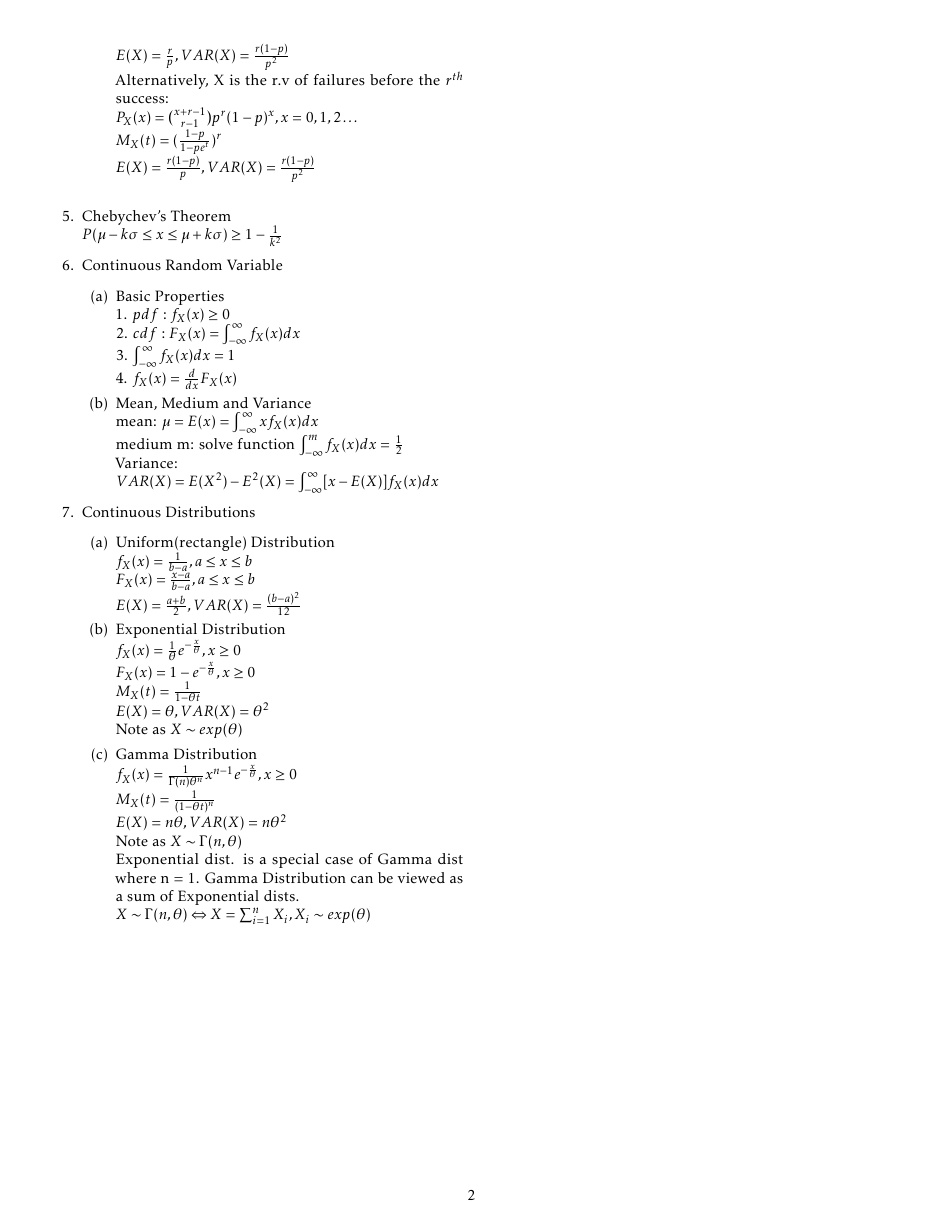
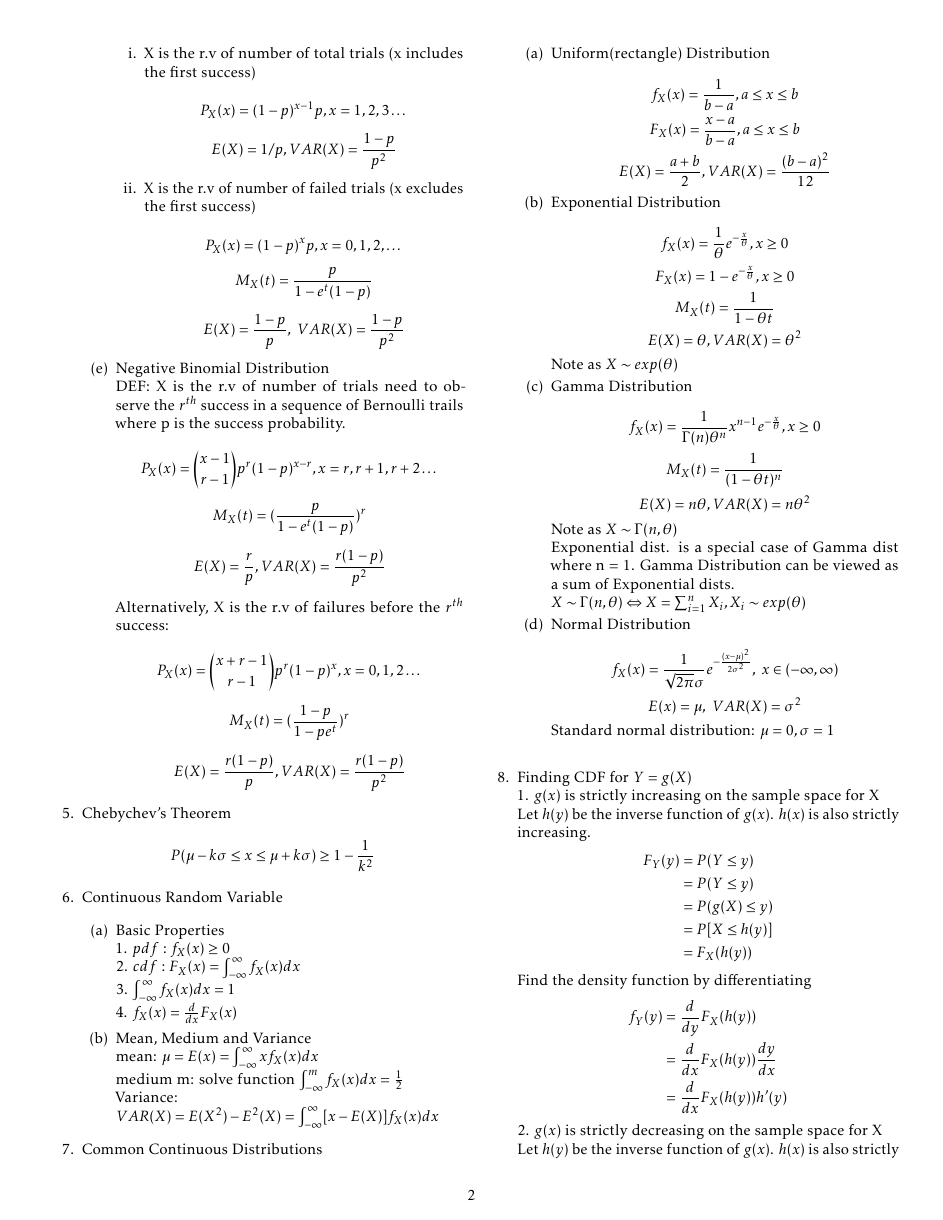
Before and after one commit to imbaguanxin/MATH4681, a LaTeX document (notes.tex): page 2 of 2 before the commit and page 2 of 3 after it. Compiled offline with pdfLaTeX.

Commit message:
update Finding cdf for Y=g(x)

```diff
--- a/notes.tex
+++ b/notes.tex
@@ -112,3 +109,5 @@
 				DEF: number of trials to get the first success in a sequence of Bernoulli trials where p is the success probability.
 				\begin{enumerate}
 					\item X is the r.v of number of total trials (x includes the first success)\\
+					$$P_X(x) = (1-p)^{x-1}p, x = 1,2,3 \dots$$
+					$$E(X) = 1/p, VAR(X) = \frac{1-p}{p^2}$$
@@ -117 +114,4 @@
 					\item X is the r.v of number of failed trials (x excludes the first success)\\
+					$$P_X(x) = (1-p)^xp, x = 0,1,2,\dots$$
+					$$M_X(t) = \frac{p}{1-e^t(1-p)}$$
+					$$E(X) = \frac{1-p}{p}, \ VAR(X) = \frac{1-p}{p^2}$$
@@ -121,16 +118,16 @@
 				\end{enumerate}
 				\item Negative Binomial Distribution\\
 					DEF: X is the r.v of number of trials need to observe the $r^{th}$ success in a sequence of Bernoulli trails where p is the success probability.\\
-					$P_X(x) = {x-1 \choose r-1}p^r(1-p)^{x-r}, x = r,r+1,r+2 \dots$\\
-					$M_X(t) = (\frac{p}{1-e^t(1-p)})^r$\\
-					$E(X) = \frac{r}{p}, VAR(X) = \frac{r(1-p)}{p^2}$\\
+					$$P_X(x) = {x-1 \choose r-1}p^r(1-p)^{x-r}, x = r,r+1,r+2 \dots$$
+					$$M_X(t) = (\frac{p}{1-e^t(1-p)})^r$$
+					$$E(X) = \frac{r}{p}, VAR(X) = \frac{r(1-p)}{p^2}$$
 					Alternatively, X is the r.v of failures before the $r^{th}$ success:\\
-					$P_X(x) = {x+r-1 \choose r-1}p^r(1-p)^x, x = 0,1,2 \dots$\\
-					$M_X(t) = (\frac{1-p}{1-pe^t})^r$\\
-					$E(X) = \frac{r(1-p)}{p}, VAR(X) = \frac{r(1-p)}{p^2}$\\
+					$$P_X(x) = {x+r-1 \choose r-1}p^r(1-p)^x, x = 0,1,2 \dots$$
+					$$M_X(t) = (\frac{1-p}{1-pe^t})^r$$
+					$$E(X) = \frac{r(1-p)}{p}, VAR(X) = \frac{r(1-p)}{p^2}$$
 			\end{enumerate}
 			\item Chebychev's Theorem\\
-			$P(\mu-k\sigma \le x \le \mu+k\sigma) \ge 1-\frac{1}{k^2}$
+			$$P(\mu-k\sigma \le x \le \mu+k\sigma) \ge 1-\frac{1}{k^2}$$
 			\item Continuous Random Variable
 			\begin{enumerate}
 				\item Basic Properties\\
@@ -144,23 +141,46 @@
 				Variance: \\
 				$VAR(X) = E(X^2) - E^2(X) = \int_{-\infty}^{\infty}[x-E(X)]f_X(x)dx$
 			\end{enumerate}
-			\item Continuous Distributions
+			\item Common Continuous Distributions
 			\begin{enumerate}
 				\item Uniform(rectangle) Distribution\\
-				$f_X(x) = \frac{1}{b-a}, a \le x \le b$\\
-				$F_X(x) = \frac{x-a}{b-a}, a\le x \le b$\\
-				$E(X) = \frac{a+b}{2}, VAR(X) = \frac{(b-a)^2}{12}$
+				$$f_X(x) = \frac{1}{b-a}, a \le x \le b$$
+				$$F_X(x) = \frac{x-a}{b-a}, a\le x \le b$$
+				$$E(X) = \frac{a+b}{2}, VAR(X) = \frac{(b-a)^2}{12}$$
 				\item Exponential Distribution\\
-				$f_X(x) = \frac{1}{\theta}e^{-\frac{x}{\theta}}, x \ge 0$\\
-				$F_X(x) = 1- e^{-\frac{x}{\theta}}, x \ge 0$\\
-				$M_X(t) = \frac{1}{1-\theta t}$\\
-				$E(X) = \theta, VAR(X) = \theta^2$\\
+				$$f_X(x) = \frac{1}{\theta}e^{-\frac{x}{\theta}}, x \ge 0$$
+				$$F_X(x) = 1- e^{-\frac{x}{\theta}}, x \ge 0$$
+				$$M_X(t) = \frac{1}{1-\theta t}$$
+				$$E(X) = \theta, VAR(X) = \theta^2$$
 				Note as $X \sim exp(\theta)$
 				\item Gamma Distribution\\
-				$f_X(x)= \frac{1}{\Gamma(n)\theta^n}x^{n-1}e^{-\frac{x}{\theta}}, x \ge 0$\\
-				$M_X(t) = \frac{1}{(1-\theta t)^n}$\\
-				$E(X) = n\theta, VAR(X) = n\theta^2$\\
+				$$f_X(x)= \frac{1}{\Gamma(n)\theta^n}x^{n-1}e^{-\frac{x}{\theta}}, x \ge 0$$
+				$$M_X(t) = \frac{1}{(1-\theta t)^n}$$
+				$$E(X) = n\theta, VAR(X) = n\theta^2$$
 				Note as $X \sim \Gamma(n,\theta)$\\
 				Exponential dist. is a special case of Gamma dist where n = 1. Gamma Distribution can be viewed as a sum of Exponential dists.\\
 				$X \sim \Gamma(n,\theta) \Leftrightarrow X = \sum_{i = 1}^{n} X_i, X_i \sim exp(\theta)$
+				\item Normal Distribution\\
+				$$f_X(x) = \frac{1}{\sqrt{2\pi}\sigma} e^{-\frac{(x-\mu)^2}{2\sigma^2}}, \ x \in (-\infty, \infty)$$
+				$$E(x) = \mu, \ VAR(X) = \sigma^2$$
+				Standard normal distribution: $\mu = 0, \sigma = 1$\\
 			\end{enumerate}
+			\item Finding CDF for $Y = g(X)$\\
+			1. $g(x)$ is strictly increasing on the sample space for X\\
+			Let $h(y)$ be the inverse function of $g(x)$. $h(x)$ is also strictly increasing.
+			\begin{align*}
+				F_Y(y) &= P(Y\le y)\\
+				&= P(Y\le y)\\
+				&= P(g(X) \le y)\\
+				&= P[X \le h(y)]\\
+				&= F_X(h(y))
+			\end{align*}
+			Find the density function by differentiating
+			\begin{align*}
+				f_Y(y) &= \frac{d}{dy}F_X(h(y))\\
+				&= \frac{d}{dx}F_X(h(y))\frac{dy}{dx}\\
+				&= \frac{d}{dx}F_X(h(y))h'(y)
+			\end{align*}
+			2. $g(x)$ is strictly decreasing on the sample space for X\\
+			Let $h(y)$ be the inverse function of $g(x)$. $h(x)$ is also strictly decreasing.\\
+			\begin{align*}
@@ -166,0 +195,4 @@
+				f_Y(y) &= \frac{d}{dy}[1-F_X(h(y))]\\
+				&= -\frac{d}{dx}F_X(h(y))\frac{dy}{dx}\\
+				&= -\frac{d}{dx}F_X(h(y))h'(y)
+			\end{align*}
```
Also changed, not shown: notes.pdf, notes.tex (48 more changed lines).
